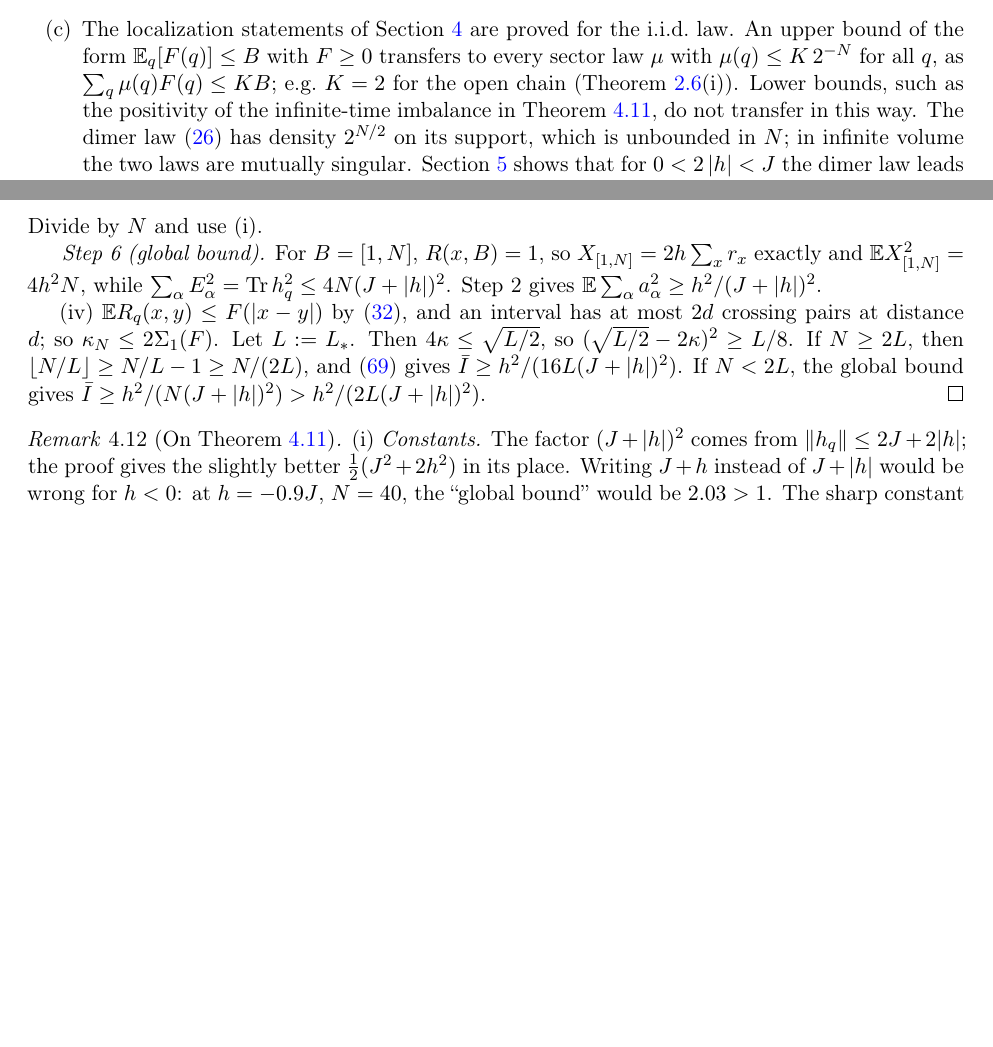
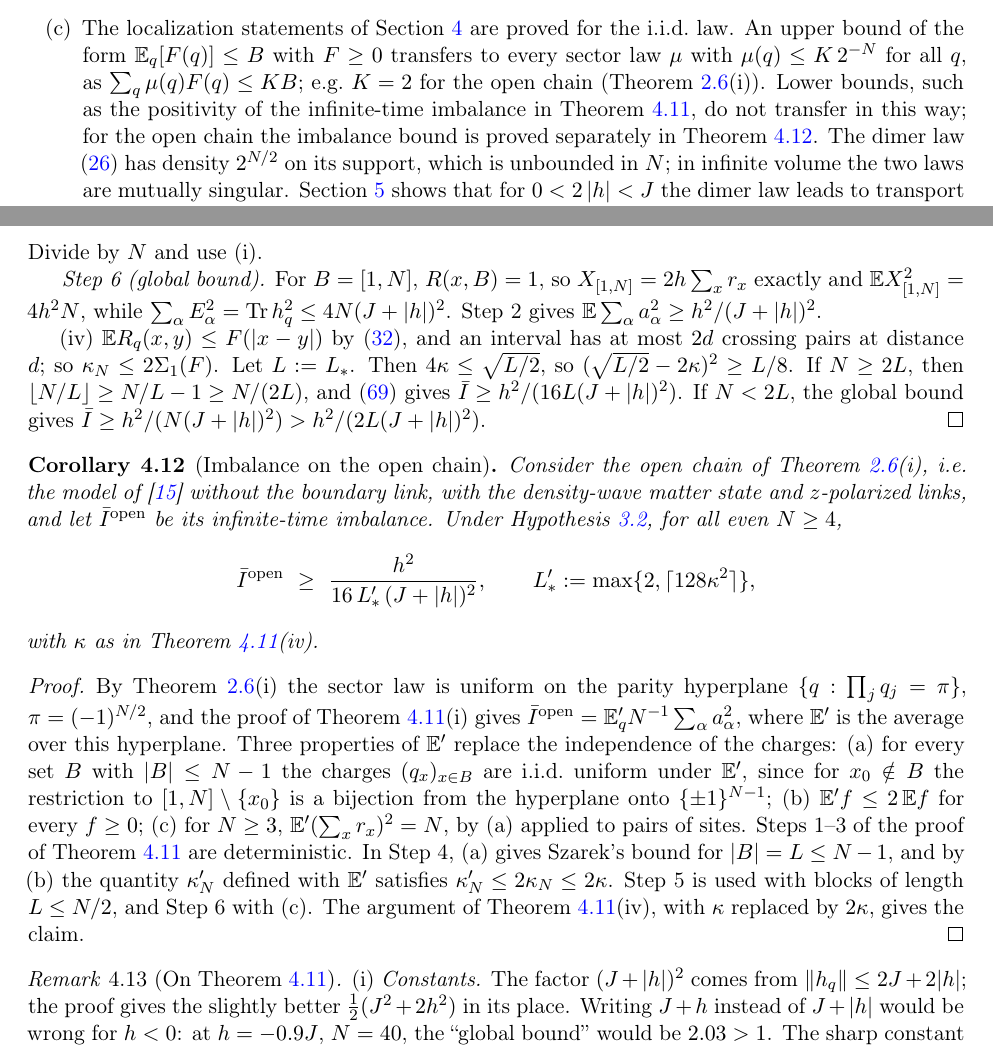
Before and after one commit to xturkesh/fermions, a LaTeX paper (paper/main.tex, which reads paper/sections/main.tex, paper/sections/model.tex): two parts of pages 17 and 42 of 100 before the commit and two parts of pages 17 and 42 of 101 after it, joined at a grey line, cut so that both start at the same text, the shorter picture padded with empty space. Compiled offline with pdfLaTeX.

Commit message:
Imbalance on the open chain of SKKM: paper corollary and Lean skeleton
The positivity of the infinite-time imbalance (thm:imbalance(iv)) also
holds for the literal model of Smith-Knolle-Kovrizhin-Moessner without
the boundary link (cor:imbalanceopen): on the parity hyperplane the
charges of any N-1 sites are i.i.d., the density w.r.t. the i.i.d. law is
2, and the charges are pairwise independent for N >= 3, which is all the
proof uses. Intro and rem:productlaws updated. Lean statements in
OpenImbalance.lean (proofs in progress).

Co-Authored-By: Claude Opus 5.5 <noreply@anthropic.com>
Claude-Session: https://claude.ai/code/session_01NKqrRxmfWAsbocHrT8mtBS

```diff
--- a/paper/sections/main.tex
+++ b/paper/sections/main.tex
@@ -645,6 +645,31 @@ $(\sqrt{L/2}-2\kappa)^2\ge L/8$.  If $N\ge2L$, then $\lfloor N/L\rfloor\ge N/L-1
 $\Ibar\ge h^2/(N(J+|h|)^2)>h^2/(2L(J+|h|)^2)$.
 \end{proof}
 
+\begin{corollary}[Imbalance on the open chain]\label{cor:imbalanceopen}
+Consider the open chain of \cref{prop:variants}(i), i.e.\ the model of \cite{SKKM2017} without the boundary link,
+with the density-wave matter state and $z$-polarized links, and let $\Ibar^{\rm open}$ be its infinite-time
+imbalance.  Under Hypothesis~\ref{hyp:EC}, for all even $N\ge4$,
+\[
+  \Ibar^{\rm open}\ \ge\ \frac{h^2}{16\,L'_*\,(J+|h|)^2},\qquad L'_*:=\max\{2,\lceil128\kappa^2\rceil\},
+\]
+with $\kappa$ as in \cref{thm:imbalance}(iv).
+\end{corollary}
+
+\begin{proof}
+By \cref{prop:variants}(i) the sector law is uniform on the parity hyperplane $\{q:\prod_jq_j=\pi\}$,
+$\pi=(-1)^{N/2}$, and the proof of \cref{thm:imbalance}(i) gives $\Ibar^{\rm open}=\E'_qN^{-1}\sum_\alpha a_\alpha^2$,
+where $\E'$ is the average over this hyperplane.  Three properties of $\E'$ replace the independence of the
+charges:
+(a) for every set $B$ with $|B|\le N-1$ the charges $(q_x)_{x\in B}$ are i.i.d.\ uniform under $\E'$, since for
+$x_0\notin B$ the restriction to $[1,N]\setminus\{x_0\}$ is a bijection from the hyperplane onto $\{\pm1\}^{N-1}$;
+(b) $\E'f\le2\,\E f$ for every $f\ge0$;
+(c) for $N\ge3$, $\E'(\sum_xr_x)^2=N$, by (a) applied to pairs of sites.
+Steps~1--3 of the proof of \cref{thm:imbalance} are deterministic.  In Step~4, (a) gives Szarek's bound for
+$|B|=L\le N-1$, and by (b) the quantity $\kappa'_N$ defined with $\E'$ satisfies $\kappa'_N\le2\kappa_N\le2\kappa$.
+Step~5 is used with blocks of length $L\le N/2$, and Step~6 with (c).  The argument of
+\cref{thm:imbalance}(iv), with $\kappa$ replaced by $2\kappa$, gives the claim.
+\end{proof}
+
 \begin{remark}[On \cref{thm:imbalance}]\label{rem:main-imbalance}
 (i) \emph{Constants.}  The factor $(J+|h|)^2$ comes from $\norm{\hq}\le2J+2|h|$; the proof gives the slightly
 better $\frac12(J^2+2h^2)$ in its place.  Writing $J+h$ instead of $J+|h|$ would be wrong for $h<0$: at
--- a/paper/sections/model.tex
+++ b/paper/sections/model.tex
@@ -738,7 +738,7 @@ $\cos^2\theta\in\{0,1\}$ it is a point mass (a single sector, \cref{lem:productl
 the form $\E_q[F(q)]\le B$ with $F\ge0$ transfers to every sector law $\mu$ with $\mu(q)\le K\,2^{-N}$ for all
 $q$, as $\sum_q\mu(q)F(q)\le KB$; e.g.\ $K=2$ for the open chain (\cref{prop:variants}(i)).  Lower bounds,
 such as the positivity of the infinite-time imbalance in \cref{thm:imbalance}, do not transfer in this
-way.  The dimer law \eqref{eq:dimerstate} has density $2^{N/2}$ on its support, which is unbounded in $N$;
+way; for the open chain the imbalance bound is proved separately in \cref{cor:imbalanceopen}.  The dimer law \eqref{eq:dimerstate} has density $2^{N/2}$ on its support, which is unbounded in $N$;
 in infinite volume the two laws are mutually singular.
 \Cref{sec:dimer} shows that for $0<2\abs{h}<J$ the dimer law leads to transport that is at least diffusive.
 Disorder-free localization is a property of the sector law induced by the initial state, not of the
```
Also changed, not shown: paper/sections/intro.tex (+3 -2 lines), paper/main.pdf, 1 other file.
